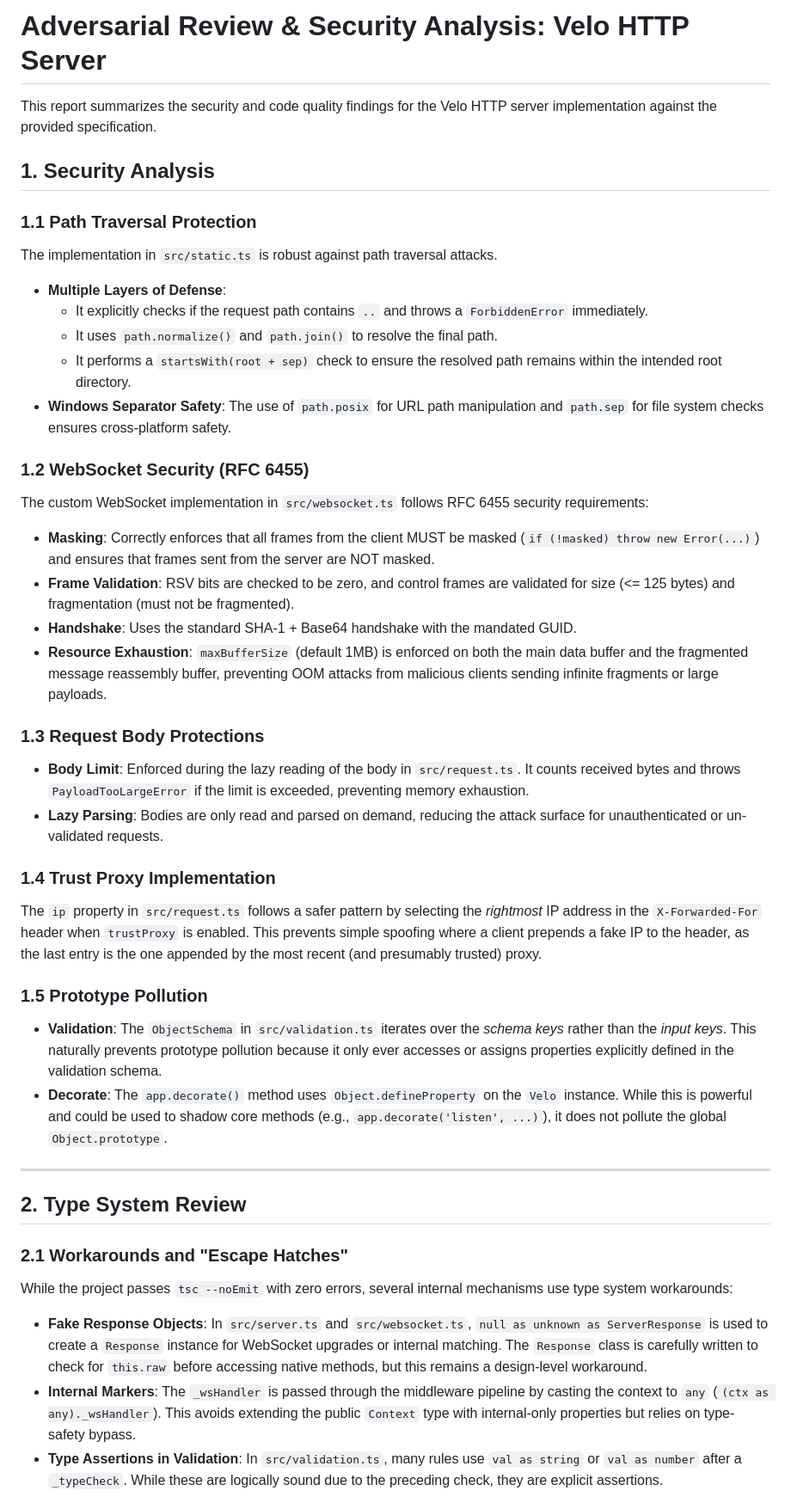
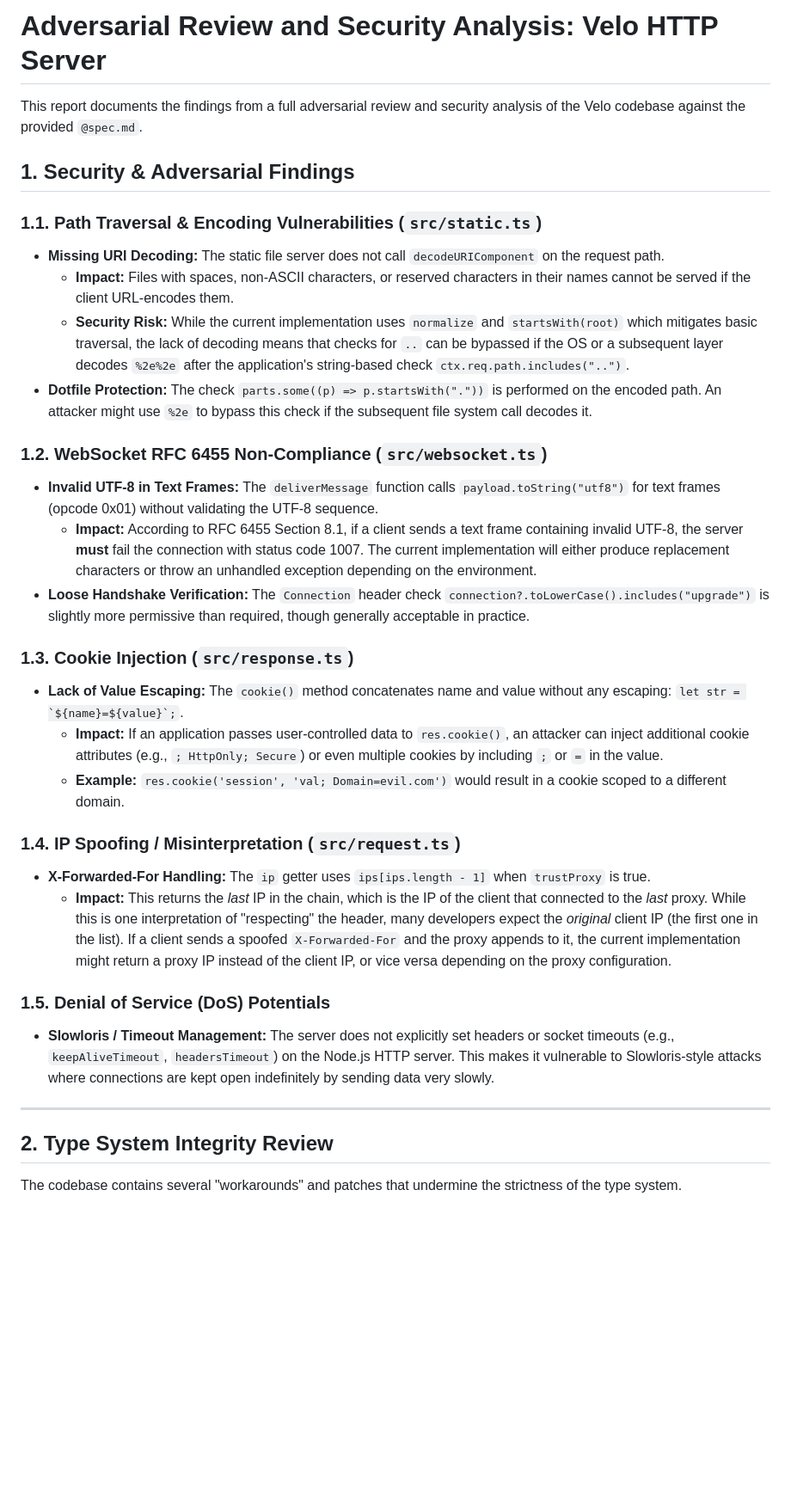
Before and after one commit to mufaddal404/velo, a Markdown page: review.md, the part around one of its changes. Shown at 86% size. Drawn GitHub-style; blank space fills up the shorter version.

```diff
--- a/review.md
+++ b/review.md
@@ -1,42 +1,35 @@
-# Adversarial Review & Security Analysis: Velo HTTP Server
+# Adversarial Review and Security Analysis: Velo HTTP Server
 
-This report summarizes the security and code quality findings for the Velo HTTP server implementation against the provided specification.
+This report documents the findings from a full adversarial review and security analysis of the Velo codebase against the provided `@spec.md`.
 
-## 1. Security Analysis
+## 1. Security & Adversarial Findings
 
-### 1.1 Path Traversal Protection
-The implementation in `src/static.ts` is robust against path traversal attacks.
-- **Multiple Layers of Defense**:
-  - It explicitly checks if the request path contains `..` and throws a `ForbiddenError` immediately.
-  - It uses `path.normalize()` and `path.join()` to resolve the final path.
-  - It performs a `startsWith(root + sep)` check to ensure the resolved path remains within the intended root directory.
-- **Windows Separator Safety**: The use of `path.posix` for URL path manipulation and `path.sep` for file system checks ensures cross-platform safety.
+### 1.1. Path Traversal & Encoding Vulnerabilities (`src/static.ts`)
+*   **Missing URI Decoding:** The static file server does not call `decodeURIComponent` on the request path.
+    *   **Impact:** Files with spaces, non-ASCII characters, or reserved characters in their names cannot be served if the client URL-encodes them.
+    *   **Security Risk:** While the current implementation uses `normalize` and `startsWith(root)` which mitigates basic traversal, the lack of decoding means that checks for `..` can be bypassed if the OS or a subsequent layer decodes `%2e%2e` after the application's string-based check `ctx.req.path.includes("..")`.
+*   **Dotfile Protection:** The check `parts.some((p) => p.startsWith("."))` is performed on the encoded path. An attacker might use `%2e` to bypass this check if the subsequent file system call decodes it.
 
-### 1.2 WebSocket Security (RFC 6455)
-The custom WebSocket implementation in `src/websocket.ts` follows RFC 6455 security requirements:
-- **Masking**: Correctly enforces that all frames from the client MUST be masked (`if (!masked) throw new Error(...)`) and ensures that frames sent from the server are NOT masked.
-- **Frame Validation**: RSV bits are checked to be zero, and control frames are validated for size (<= 125 bytes) and fragmentation (must not be fragmented).
-- **Handshake**: Uses the standard SHA-1 + Base64 handshake with the mandated GUID.
-- **Resource Exhaustion**: `maxBufferSize` (default 1MB) is enforced on both the main data buffer and the fragmented message reassembly buffer, preventing OOM attacks from malicious clients sending infinite fragments or large payloads.
+### 1.2. WebSocket RFC 6455 Non-Compliance (`src/websocket.ts`)
+*   **Invalid UTF-8 in Text Frames:** The `deliverMessage` function calls `payload.toString("utf8")` for text frames (opcode 0x01) without validating the UTF-8 sequence.
+    *   **Impact:** According to RFC 6455 Section 8.1, if a client sends a text frame containing invalid UTF-8, the server **must** fail the connection with status code 1007. The current implementation will either produce replacement characters or throw an unhandled exception depending on the environment.
+*   **Loose Handshake Verification:** The `Connection` header check `connection?.toLowerCase().includes("upgrade")` is slightly more permissive than required, though generally acceptable in practice.
 
-### 1.3 Request Body Protections
-- **Body Limit**: Enforced during the lazy reading of the body in `src/request.ts`. It counts received bytes and throws `PayloadTooLargeError` if the limit is exceeded, preventing memory exhaustion.
-- **Lazy Parsing**: Bodies are only read and parsed on demand, reducing the attack surface for unauthenticated or un-validated requests.
+### 1.3. Cookie Injection (`src/response.ts`)
+*   **Lack of Value Escaping:** The `cookie()` method concatenates name and value without any escaping: ``let str = `${name}=${value}`;``.
+    *   **Impact:** If an application passes user-controlled data to `res.cookie()`, an attacker can inject additional cookie attributes (e.g., `; HttpOnly; Secure`) or even multiple cookies by including `;` or `=` in the value.
+    *   **Example:** `res.cookie('session', 'val; Domain=evil.com')` would result in a cookie scoped to a different domain.
 
-### 1.4 Trust Proxy Implementation
-The `ip` property in `src/request.ts` follows a safer pattern by selecting the *rightmost* IP address in the `X-Forwarded-For` header when `trustProxy` is enabled. This prevents simple spoofing where a client prepends a fake IP to the header, as the last entry is the one appended by the most recent (and presumably trusted) proxy.
+### 1.4. IP Spoofing / Misinterpretation (`src/request.ts`)
+*   **X-Forwarded-For Handling:** The `ip` getter uses `ips[ips.length - 1]` when `trustProxy` is true.
+    *   **Impact:** This returns the *last* IP in the chain, which is the IP of the client that connected to the *last* proxy. While this is one interpretation of "respecting" the header, many developers expect the *original* client IP (the first one in the list). If a client sends a spoofed `X-Forwarded-For` and the proxy appends to it, the current implementation might return a proxy IP instead of the client IP, or vice versa depending on the proxy configuration.
 
-### 1.5 Prototype Pollution
-- **Validation**: The `ObjectSchema` in `src/validation.ts` iterates over the *schema keys* rather than the *input keys*. This naturally prevents prototype pollution because it only ever accesses or assigns properties explicitly defined in the validation schema.
-- **Decorate**: The `app.decorate()` method uses `Object.defineProperty` on the `Velo` instance. While this is powerful and could be used to shadow core methods (e.g., `app.decorate('listen', ...)`), it does not pollute the global `Object.prototype`.
+### 1.5. Denial of Service (DoS) Potentials
+*   **Slowloris / Timeout Management:** The server does not explicitly set headers or socket timeouts (e.g., `keepAliveTimeout`, `headersTimeout`) on the Node.js HTTP server. This makes it vulnerable to Slowloris-style attacks where connections are kept open indefinitely by sending data very slowly.
 
 ---
 
-## 2. Type System Review
+## 2. Type System Integrity Review
 
-### 2.1 Workarounds and "Escape Hatches"
-While the project passes `tsc --noEmit` with zero errors, several internal mechanisms use type system workarounds:
-- **Fake Response Objects**: In `src/server.ts` and `src/websocket.ts`, `null as unknown as ServerResponse` is used to create a `Response` instance for WebSocket upgrades or internal matching. The `Response` class is carefully written to check for `this.raw` before accessing native methods, but this remains a design-level workaround.
-- **Internal Markers**: The `_wsHandler` is passed through the middleware pipeline by casting the context to `any` (`(ctx as any)._wsHandler`). This avoids extending the public `Context` type with internal-only properties but relies on type-safety bypass.
-- **Type Assertions in Validation**: In `src/validation.ts`, many rules use `val as string` or `val as number` after a `_typeCheck`. While these are logically sound due to the preceding check, they are explicit assertions.
+The codebase contains several "workarounds" and patches that undermine the strictness of the type system.
 
```
Also changed, not shown: other parts of review.md (+37 -26 lines).
